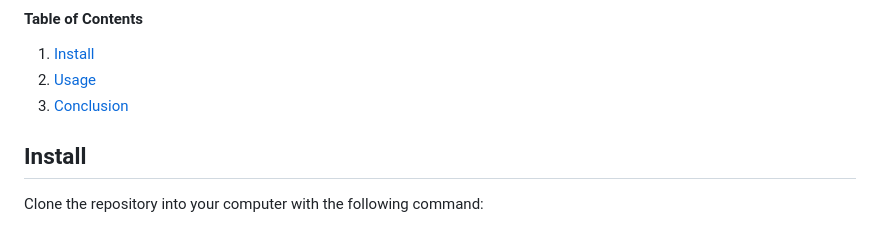
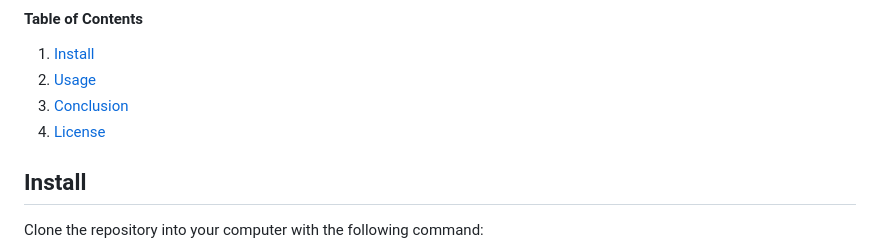
Before and after one commit to aniruddh-mishra/synthetic-traffic-generation, a Markdown page: README.md, the part around the change. Rendered like a GitHub page.

Commit message:
added to table of contents

```diff
--- a/README.md
+++ b/README.md
@@ -6,6 +6,7 @@ This repository contains the code to create a synthetic population for a theoret
 1. [ Install ](#install)
 2. [ Usage ](#usage)
 3. [ Conclusion ](#conclusion)
+4. [ License ](#license)
 
 ## Install
 
```
